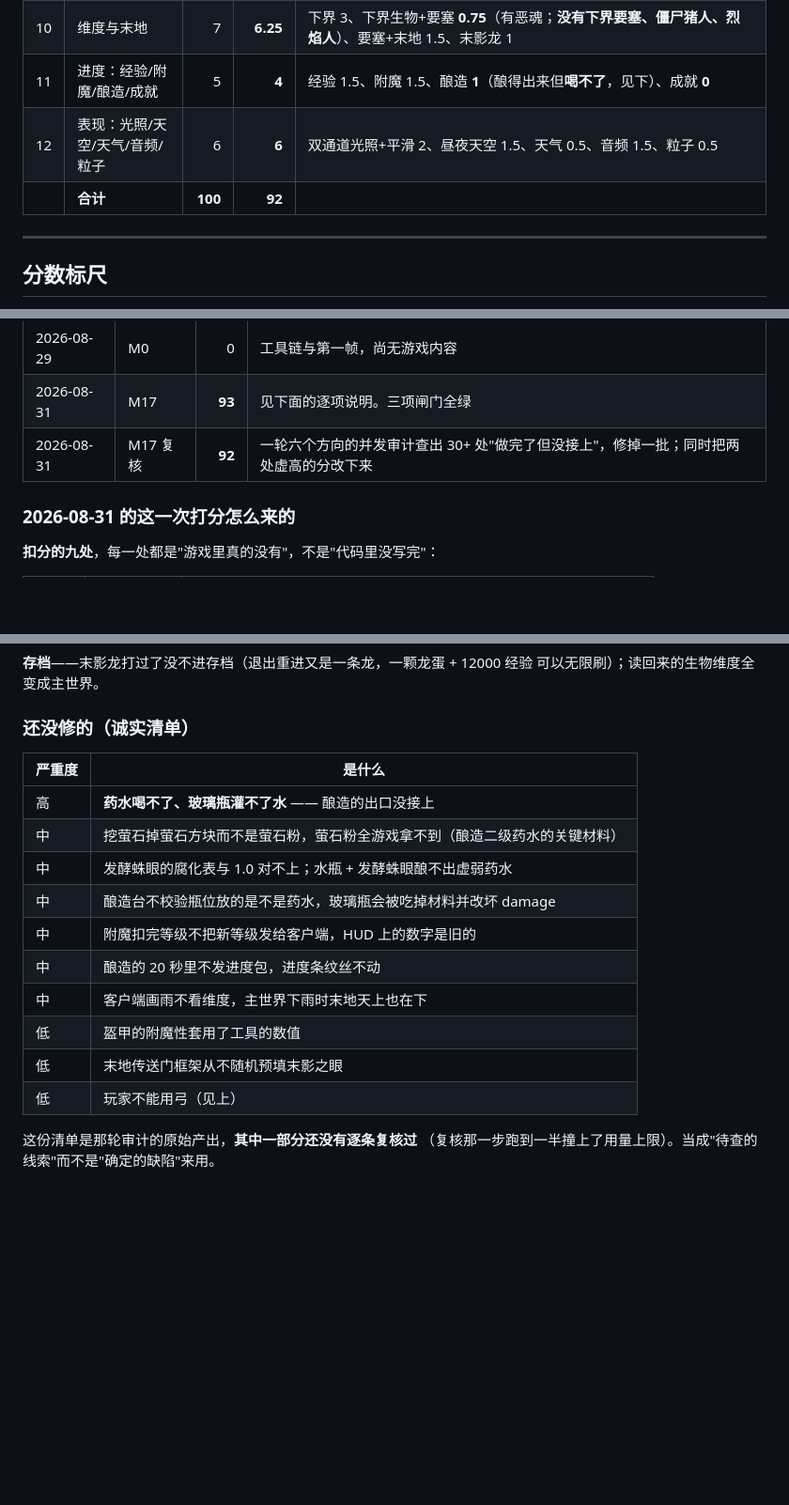
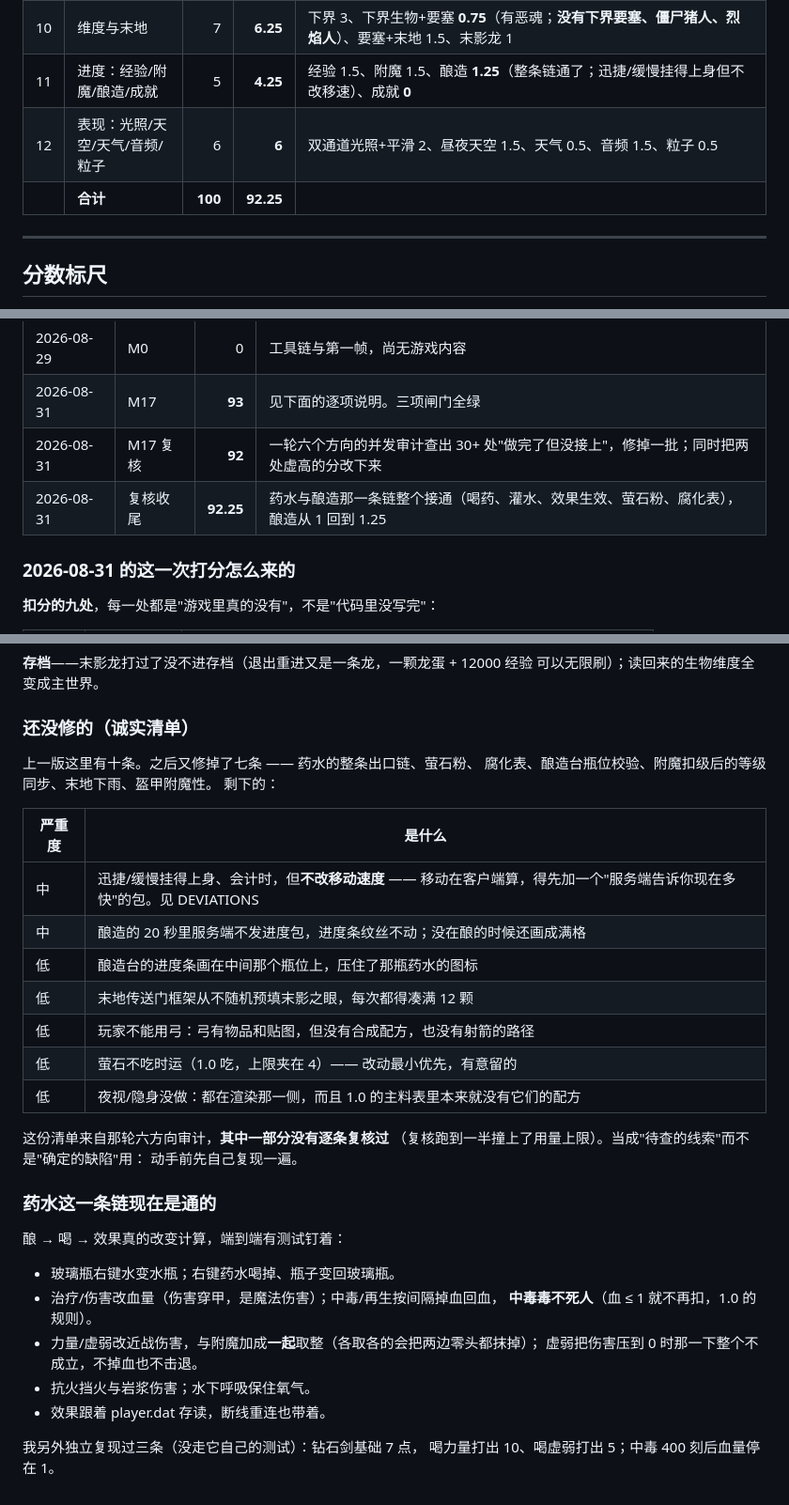
Before and after one commit to qingxuelin97-sketch/wdsj, a Markdown page: docs/RUBRIC.md, 3 parts joined by grey strips. Shown at 94% size. Rendered like a GitHub page; blank space fills up the shorter version.

Commit message:
药水那一条链通了：酿得出、喝得下、效果真的改变计算
上一条检查点只接了一半，这一条是完整的（子任务已经跑完并复核过）。

**出口**：右键水给玻璃瓶灌水；右键药水喝掉、瓶子变回玻璃瓶。
一摞玻璃瓶只灌掉一个。

**效果逐条接进玩法**（不是记在数组里就完事 —— 这一整轮的缺陷都是那个形状）：
- 治疗/伤害改血量，伤害走 BYPASS_ARMOR（魔法伤害穿甲）
- 中毒/再生按间隔掉血回血；**中毒毒不死人**（血 ≤ 1 就不再扣，1.0 的规则）
- 力量/虚弱改近战伤害，与附魔加成**一起**取整（各取各的会把两边零头抹掉）；
  虚弱把伤害压到 0 时那一下整个不成立 —— 不掉血也不击退，
  否则怪会被推着走还进无敌帧，看着像"打得动但一点血都不掉"
- 抗火挡火与岩浆伤害（只挡伤害，人照样烧）；水下呼吸保住氧气
- 效果跟着 player.dat 存读，断线重连也带着

**明知故留的四条**（已写进 DEVIATIONS）：迅捷/缓慢挂得上身、会计时，
但不改移动速度 —— 移动在客户端算、服务端只校验位置，改速度得先加
一个"服务端告诉你现在多快"的包；夜视/隐身都在渲染那一侧，而且 1.0 的
主料表里本来就没有它们的配方。

我另外独立复现了三条（没走它自己的测试）：钻石剑基础 7 点，
喝力量打出 10、喝虚弱打出 5；中毒 400 刻后血量停在 1。
中途我自己那个复现脚本一开始把 applyPotion 的参数传错了（它收的是
damage 数值不是解析后的对象），报了个假的"没生效"——记在这里，
免得下一个人重蹈。

评分：酿造从 1 回到 1.25（整条链通了，扣的是迅捷/缓慢不改移速），
总分 92 -> 92.25。RUBRIC 里那份"还没修的"清单划掉了七条。

验证：tsc --noEmit、三个 lint、638 条单元测试全绿。

Co-Authored-By: Claude Opus 5 <noreply@anthropic.com>
Claude-Session: https://claude.ai/code/session_015jUpQCsDF99GkVc8JKpmG1

```diff
--- a/docs/RUBRIC.md
+++ b/docs/RUBRIC.md
@@ -42,9 +42,9 @@
 | 8 | 背包/合成/熔炼/容器 | 9 | **8** | 背包 GUI 2、≥120 配方 2.5、熔炉 2、箱子 1.5、创造模式 **0** |
 | 9 | 流体/火/农业/红石/交通 | 9 | **8.5** | 流体 2.5、沙砾下落 0.5、火+TNT 1.5、农业 2、红石 2、交通与家具 **0**（矿车与船只有物品，没有实体） |
 | 10 | 维度与末地 | 7 | **6.25** | 下界 3、下界生物+要塞 **0.75**（有恶魂；**没有下界要塞、僵尸猪人、烈焰人**）、要塞+末地 1.5、末影龙 1 |
-| 11 | 进度：经验/附魔/酿造/成就 | 5 | **4** | 经验 1.5、附魔 1.5、酿造 **1**（酿得出来但**喝不了**，见下）、成就 **0** |
+| 11 | 进度：经验/附魔/酿造/成就 | 5 | **4.25** | 经验 1.5、附魔 1.5、酿造 **1.25**（整条链通了；迅捷/缓慢挂得上身但不改移速）、成就 **0** |
 | 12 | 表现：光照/天空/天气/音频/粒子 | 6 | **6** | 双通道光照+平滑 2、昼夜天空 1.5、天气 0.5、音频 1.5、粒子 0.5 |
-| | **合计** | **100** | **92** | |
+| | **合计** | **100** | **92.25** | |
 
 ---
 
@@ -69,6 +69,7 @@
 | 2026-08-29 | M0 | 0 | 工具链与第一帧，尚无游戏内容 |
 | 2026-08-31 | M17 | **93** | 见下面的逐项说明。三项闸门全绿 |
 | 2026-08-31 | M17 复核 | **92** | 一轮六个方向的并发审计查出 30+ 处"做完了但没接上"，修掉一批；同时把两处虚高的分改下来 |
+| 2026-08-31 | 复核收尾 | **92.25** | 药水与酿造那一条链整个接通（喝药、灌水、效果生效、萤石粉、腐化表），酿造从 1 回到 1.25 |
 
 ### 2026-08-31 的这一次打分怎么来的
 
@@ -173,18 +174,35 @@ M17 打完 93 分之后，起了一轮**六个方向的并发审计**（附魔
 
 ### 还没修的（诚实清单）
 
+上一版这里有十条。之后又修掉了七条 —— 药水的整条出口链、萤石粉、
+腐化表、酿造台瓶位校验、附魔扣级后的等级同步、末地下雨、盔甲附魔性。
+剩下的：
+
 | 严重度 | 是什么 |
 |---|---|
-| 高 | **药水喝不了、玻璃瓶灌不了水** —— 酿造的出口没接上 |
-| 中 | 挖萤石掉萤石方块而不是萤石粉，萤石粉全游戏拿不到（酿造二级药水的关键材料） |
-| 中 | 发酵蛛眼的腐化表与 1.0 对不上；水瓶 + 发酵蛛眼酿不出虚弱药水 |
-| 中 | 酿造台不校验瓶位放的是不是药水，玻璃瓶会被吃掉材料并改坏 damage |
-| 中 | 附魔扣完等级不把新等级发给客户端，HUD 上的数字是旧的 |
-| 中 | 酿造的 20 秒里不发进度包，进度条纹丝不动 |
-| 中 | 客户端画雨不看维度，主世界下雨时末地天上也在下 |
-| 低 | 盔甲的附魔性套用了工具的数值 |
-| 低 | 末地传送门框架从不随机预填末影之眼 |
-| 低 | 玩家不能用弓（见上） |
+| 中 | 迅捷/缓慢挂得上身、会计时，但**不改移动速度** —— 移动在客户端算，得先加一个"服务端告诉你现在多快"的包。见 DEVIATIONS |
+| 中 | 酿造的 20 秒里服务端不发进度包，进度条纹丝不动；没在酿的时候还画成满格 |
+| 低 | 酿造台的进度条画在中间那个瓶位上，压住了那瓶药水的图标 |
+| 低 | 末地传送门框架从不随机预填末影之眼，每次都得凑满 12 颗 |
+| 低 | 玩家不能用弓：弓有物品和贴图，但没有合成配方，也没有射箭的路径 |
+| 低 | 萤石不吃时运（1.0 吃，上限夹在 4）—— 改动最小优先，有意留的 |
+| 低 | 夜视/隐身没做：都在渲染那一侧，而且 1.0 的主料表里本来就没有它们的配方 |
 
-这份清单是那轮审计的原始产出，**其中一部分还没有逐条复核过**
-（复核那一步跑到一半撞上了用量上限）。当成"待查的线索"而不是"确定的缺陷"来用。
+这份清单来自那轮六方向审计，**其中一部分没有逐条复核过**
+（复核跑到一半撞上了用量上限）。当成"待查的线索"而不是"确定的缺陷"用：
+动手前先自己复现一遍。
+
+### 药水这一条链现在是通的
+
+酿 → 喝 → 效果真的改变计算，端到端有测试钉着：
+
+- 玻璃瓶右键水变水瓶；右键药水喝掉、瓶子变回玻璃瓶。
+- 治疗/伤害改血量（伤害穿甲，是魔法伤害）；中毒/再生按间隔掉血回血，
+  **中毒毒不死人**（血 ≤ 1 就不再扣，1.0 的规则）。
+- 力量/虚弱改近战伤害，与附魔加成**一起**取整（各取各的会把两边零头都抹掉）；
+  虚弱把伤害压到 0 时那一下整个不成立，不掉血也不击退。
+- 抗火挡火与岩浆伤害；水下呼吸保住氧气。
+- 效果跟着 player.dat 存读，断线重连也带着。
+
+我另外独立复现过三条（没走它自己的测试）：钻石剑基础 7 点，
+喝力量打出 10、喝虚弱打出 5；中毒 400 刻后血量停在 1。
```
Also changed, not shown: docs/HANDOFF.md (+6 -10 lines).
